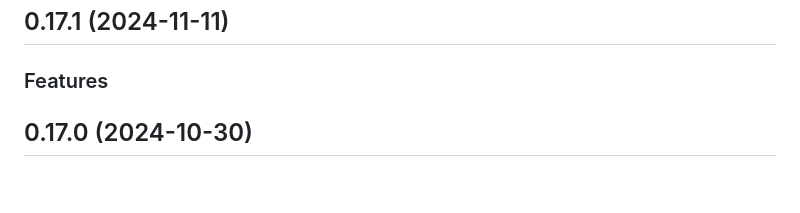
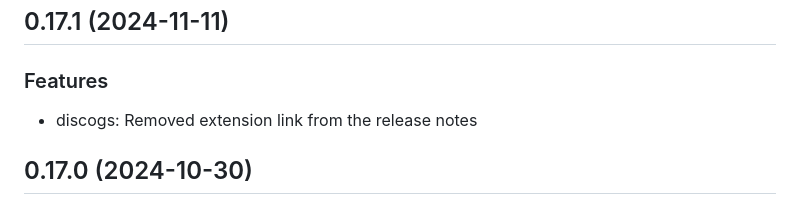
Before and after one commit to Serhii-DV/bandcamp-to-discogs, a Markdown page: CHANGELOG.md, the part around the change. GitHub-like rendering; blank space fills up the shorter version.

Commit message:
Update changelog

```diff
--- a/CHANGELOG.md
+++ b/CHANGELOG.md
@@ -3,6 +3,8 @@
 ## 0.17.1 (2024-11-11)
 
 ### Features
+
+- discogs: Removed extension link from the release notes
 
 ## 0.17.0 (2024-10-30)
 
```
